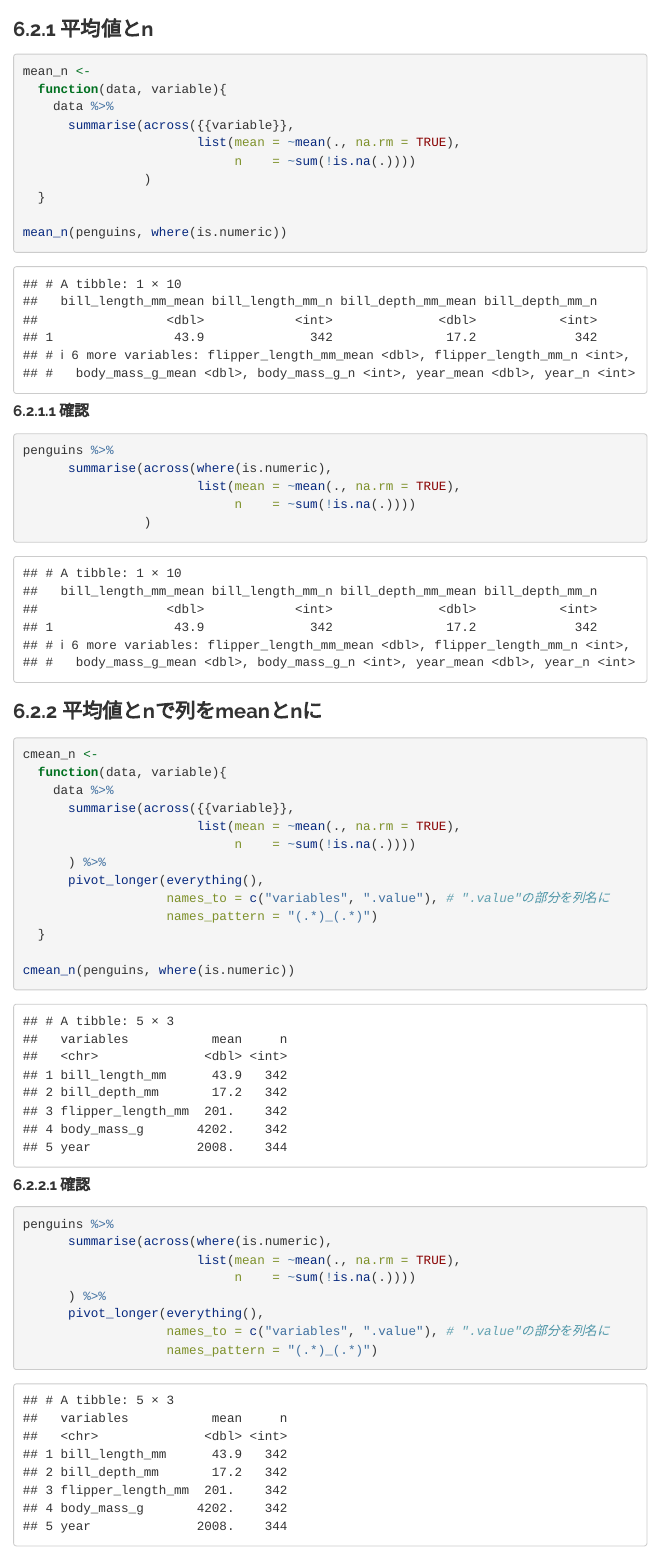
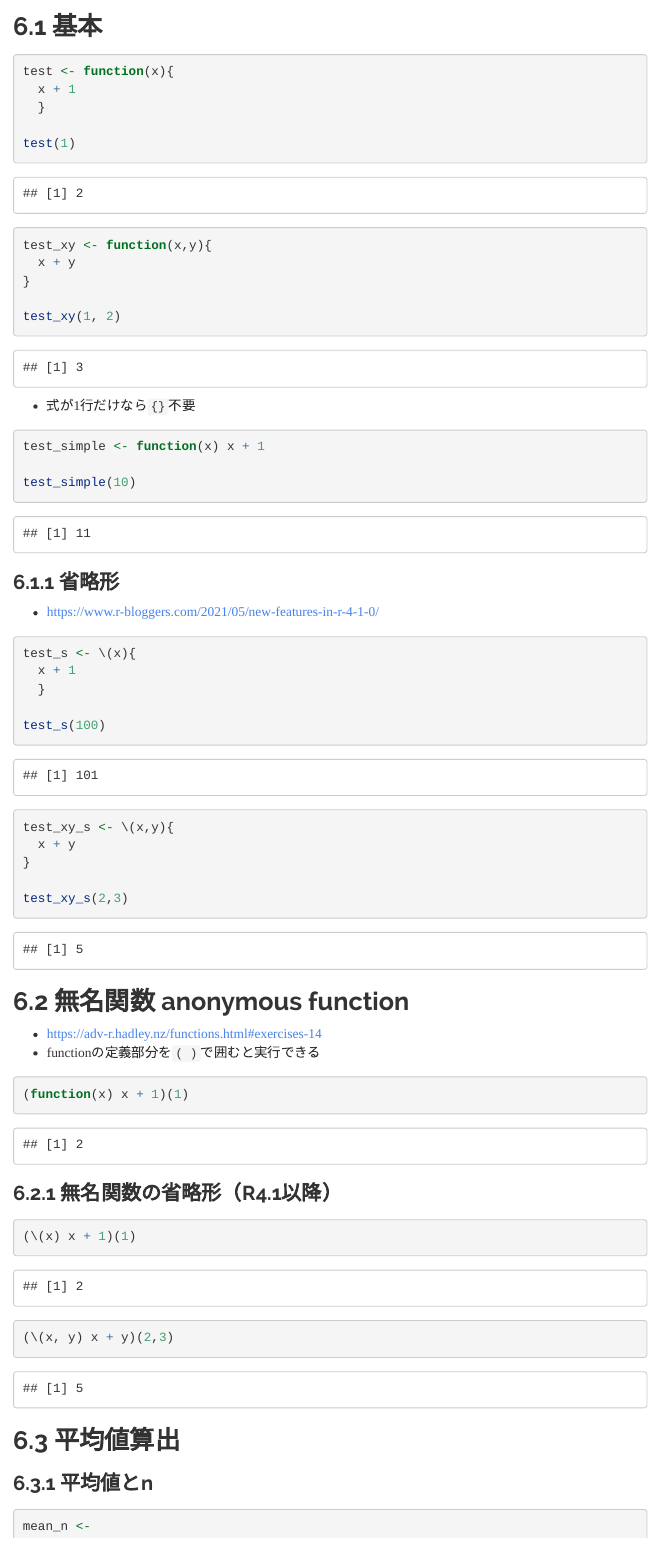
Before and after one commit to izunyan/practice-misc, an R Markdown document (index.Rmd): the page in a window 1100 px wide, from 14520 px down before the commit and from 14420 px down after it. Rendered offline with R 4.5, knitr and Pandoc, with nearby package versions; some code elsewhere in the file could not run offline; menus at the side of the page are left out; long lines of code are wrapped.

Commit message:
function

````diff
--- a/index.Rmd
+++ b/index.Rmd
@@ -483,3 +483,4 @@ modelsummary::datasummary_crosstab(species ~ sex, data = penguins)
 * {{}}とenquoの使いわけ
   + https://stackoverflow.com/questions/65627873/turn-a-dplyr-double-curly-braces-interpolation-into-a-string
 
+## 基本
@@ -486,4 +488,66 @@ modelsummary::datasummary_crosstab(species ~ sex, data = penguins)
+test <- function(x){
+  x + 1
+  }
+
+test(1)
+```
+
+```{r}
+test_xy <- function(x,y){
+  x + y
+}
+
+test_xy(1, 2)
+```
+
+* 式が1行だけなら`{}`不要
+
+```{r}
+test_simple <- function(x) x + 1
+
+test_simple(10)
+```
+
+
+### 省略形
+
+* https://www.r-bloggers.com/2021/05/new-features-in-r-4-1-0/
+
+```{r}
+test_s <- \(x){
+  x + 1
+  }
+
+test_s(100)
+```
+
+```{r}
+test_xy_s <- \(x,y){
+  x + y
+}
+
+test_xy_s(2,3)
+```
+
+
 ## 無名関数 anonymous function
+
+* https://adv-r.hadley.nz/functions.html#exercises-14
+* functionの定義部分を`( )`で囲むと実行できる
+
+```{r}
+(function(x) x + 1)(1)
+```
+
+### 無名関数の省略形（R4.1以降）
+```{r}
+(\(x) x + 1)(1)
+
+(\(x, y) x + y)(2,3)
+
+```
+
+
 
 ## 平均値算出
 ### 平均値とn
````
Also changed, not shown: index.Rmd (19 more changed lines).
